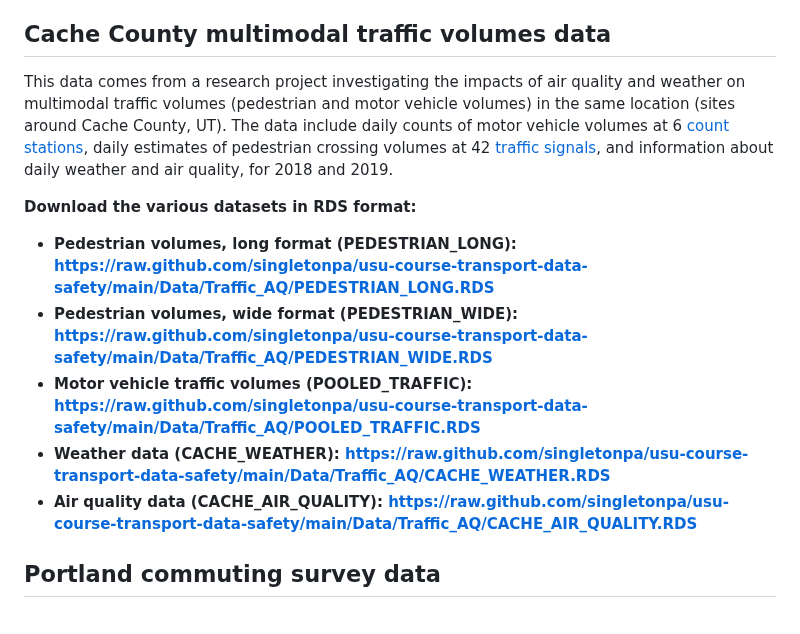
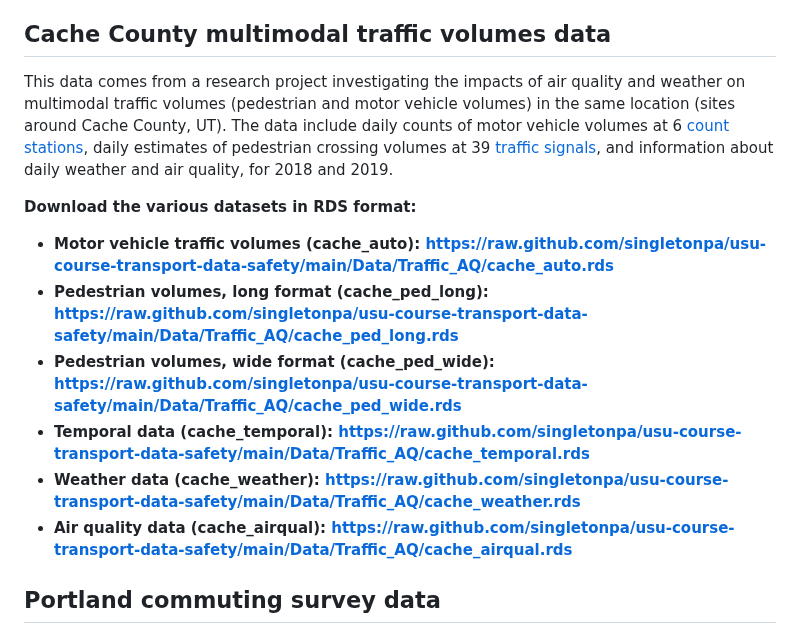
Before and after one commit to singletonpa/usu-course-transport-data-research, a Markdown page: Data/Transportation_datasets.md, the part around the change. GitHub-like rendering.

```diff
--- a/Data/Transportation_datasets.md
+++ b/Data/Transportation_datasets.md
@@ -47,14 +47,15 @@ These data were used in the following journal article. See the article for descr
 
 ## Cache County multimodal traffic volumes data
 
-This data comes from a research project investigating the impacts of air quality and weather on multimodal traffic volumes (pedestrian and motor vehicle volumes) in the same location (sites around Cache County, UT). The data include daily counts of motor vehicle volumes at 6 [count stations](https://www.arcgis.com/home/item.html?id=d8d3476ad6c946499c9823ae6bf2c4c2), daily estimates of pedestrian crossing volumes at 42 [traffic signals](https://udottraffic.utah.gov/atspm/), and information about daily weather and air quality, for 2018 and 2019.
+This data comes from a research project investigating the impacts of air quality and weather on multimodal traffic volumes (pedestrian and motor vehicle volumes) in the same location (sites around Cache County, UT). The data include daily counts of motor vehicle volumes at 6 [count stations](https://www.arcgis.com/home/item.html?id=d8d3476ad6c946499c9823ae6bf2c4c2), daily estimates of pedestrian crossing volumes at 39 [traffic signals](https://udottraffic.utah.gov/atspm/), and information about daily weather and air quality, for 2018 and 2019.
 
 **Download the various datasets in RDS format:**
-* **Pedestrian volumes, long format (PEDESTRIAN_LONG): https://raw.github.com/singletonpa/usu-course-transport-data-safety/main/Data/Traffic_AQ/PEDESTRIAN_LONG.RDS**
-* **Pedestrian volumes, wide format (PEDESTRIAN_WIDE): https://raw.github.com/singletonpa/usu-course-transport-data-safety/main/Data/Traffic_AQ/PEDESTRIAN_WIDE.RDS**
-* **Motor vehicle traffic volumes (POOLED_TRAFFIC): https://raw.github.com/singletonpa/usu-course-transport-data-safety/main/Data/Traffic_AQ/POOLED_TRAFFIC.RDS**
-* **Weather data (CACHE_WEATHER): https://raw.github.com/singletonpa/usu-course-transport-data-safety/main/Data/Traffic_AQ/CACHE_WEATHER.RDS**
-* **Air quality data (CACHE_AIR_QUALITY): https://raw.github.com/singletonpa/usu-course-transport-data-safety/main/Data/Traffic_AQ/CACHE_AIR_QUALITY.RDS**
+* **Motor vehicle traffic volumes (cache_auto): https://raw.github.com/singletonpa/usu-course-transport-data-safety/main/Data/Traffic_AQ/cache_auto.rds**
+* **Pedestrian volumes, long format (cache_ped_long): https://raw.github.com/singletonpa/usu-course-transport-data-safety/main/Data/Traffic_AQ/cache_ped_long.rds**
+* **Pedestrian volumes, wide format (cache_ped_wide): https://raw.github.com/singletonpa/usu-course-transport-data-safety/main/Data/Traffic_AQ/cache_ped_wide.rds**
+* **Temporal data (cache_temporal): https://raw.github.com/singletonpa/usu-course-transport-data-safety/main/Data/Traffic_AQ/cache_temporal.rds**
+* **Weather data (cache_weather): https://raw.github.com/singletonpa/usu-course-transport-data-safety/main/Data/Traffic_AQ/cache_weather.rds**
+* **Air quality data (cache_airqual): https://raw.github.com/singletonpa/usu-course-transport-data-safety/main/Data/Traffic_AQ/cache_airqual.rds**
 
 ## Portland commuting survey data
 
```
